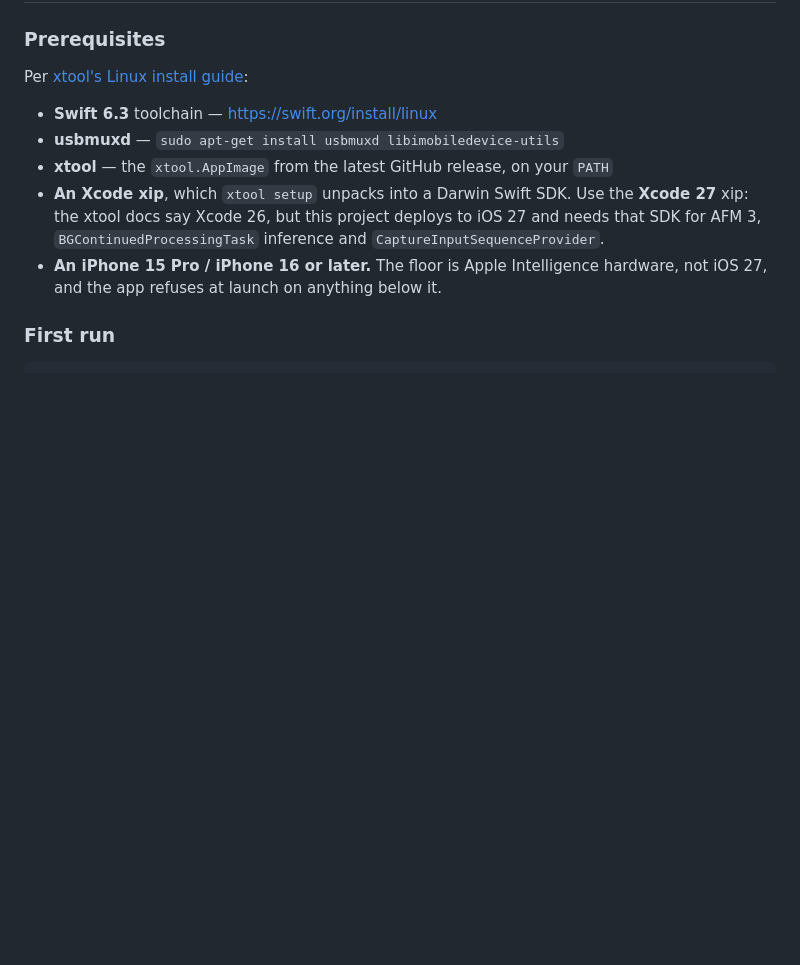
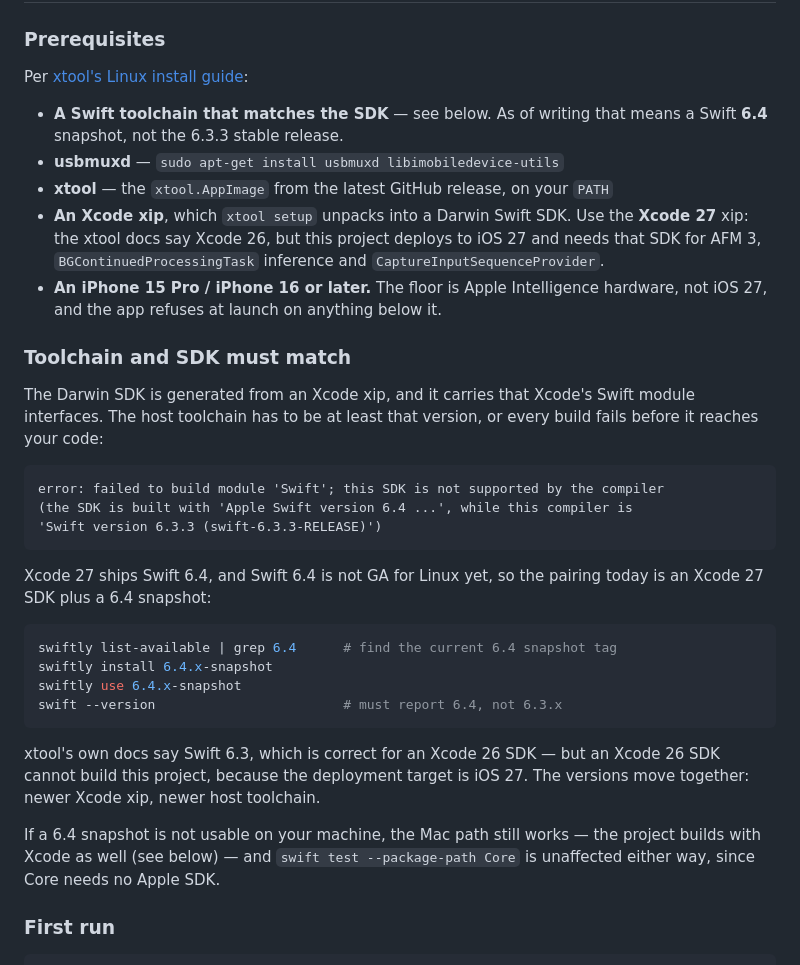
Before and after one commit to array-ai/fieldnotes, a Markdown page: README.md, the part around the change. Drawn GitHub-style; blank space fills up the shorter version.

Commit message:
Document that the host toolchain must match the Xcode SDK's Swift version

````diff
--- a/README.md
+++ b/README.md
@@ -38,7 +38,8 @@ push regardless of toolchain.
 
 Per [xtool's Linux install guide](https://xtool.sh/documentation/xtooldocs/installation-linux):
 
-- **Swift 6.3** toolchain — <https://swift.org/install/linux>
+- **A Swift toolchain that matches the SDK** — see below. As of writing that means a
+  Swift **6.4** snapshot, not the 6.3.3 stable release.
 - **usbmuxd** — `sudo apt-get install usbmuxd libimobiledevice-utils`
 - **xtool** — the `xtool.AppImage` from the latest GitHub release, on your `PATH`
 - **An Xcode xip**, which `xtool setup` unpacks into a Darwin Swift SDK. Use the
@@ -47,6 +48,36 @@ Per [xtool's Linux install guide](https://xtool.sh/documentation/xtooldocs/insta
   `CaptureInputSequenceProvider`.
 - **An iPhone 15 Pro / iPhone 16 or later.** The floor is Apple Intelligence hardware,
   not iOS 27, and the app refuses at launch on anything below it.
+
+### Toolchain and SDK must match
+
+The Darwin SDK is generated from an Xcode xip, and it carries that Xcode's Swift
+module interfaces. The host toolchain has to be at least that version, or every build
+fails before it reaches your code:
+
+```
+error: failed to build module 'Swift'; this SDK is not supported by the compiler
+(the SDK is built with 'Apple Swift version 6.4 ...', while this compiler is
+'Swift version 6.3.3 (swift-6.3.3-RELEASE)')
+```
+
+Xcode 27 ships Swift 6.4, and Swift 6.4 is not GA for Linux yet, so the pairing today
+is an Xcode 27 SDK plus a 6.4 snapshot:
+
+```sh
+swiftly list-available | grep 6.4      # find the current 6.4 snapshot tag
+swiftly install 6.4.x-snapshot
+swiftly use 6.4.x-snapshot
+swift --version                        # must report 6.4, not 6.3.x
+```
+
+xtool's own docs say Swift 6.3, which is correct for an Xcode 26 SDK — but an Xcode 26
+SDK cannot build this project, because the deployment target is iOS 27. The versions
+move together: newer Xcode xip, newer host toolchain.
+
+If a 6.4 snapshot is not usable on your machine, the Mac path still works — the
+project builds with Xcode as well (see below) — and `swift test --package-path Core`
+is unaffected either way, since Core needs no Apple SDK.
 
 ### First run
 
````
